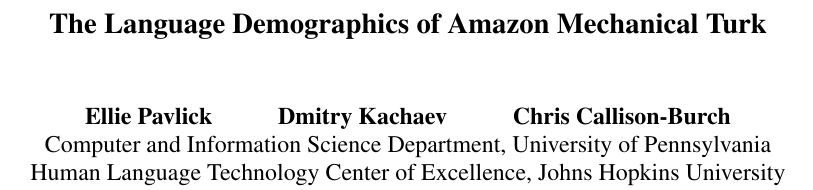
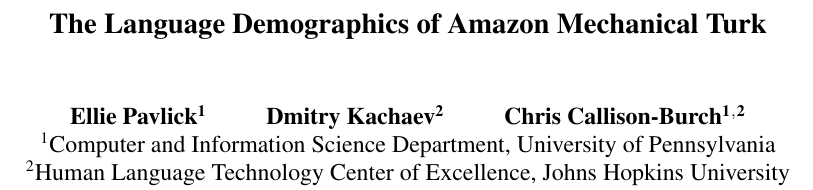
Before and after one commit to epavlick/turker-demographics, a LaTeX paper (writeup/paper.tex): part of page 1 of 9, cut so that both start at the same text. Compiled offline with pdfLaTeX.

Commit message:
Added markers to show affliations.

```diff
--- a/writeup/paper.tex
+++ b/writeup/paper.tex
@@ -20,12 +20,17 @@
 \DeclareMathOperator*{\argmax}{arg\,max}
 \setlength\titlebox{5.4cm}    % Expanding the titlebox
 
+
+
+\newcommand{\affliationPenn}{\ensuremath{{}^\text{1}}}
+\newcommand{\affliationJHU}{\ensuremath{{}^\text{2}}}
+
 \title{A large scale study of the languages spoken (by bilinguals) on Mechanical Turk}
 \title{The Language Demographics of  Amazon Mechanical Turk}
 
-\author{Ellie Pavlick \ \ \ \ \ \ \ \ \ \ Dmitry Kachaev \ \ \ \ \ \ \ \ \ \  Chris Callison-Burch \\
-Computer and Information Science Department, University of Pennsylvania \\
-Human Language Technology Center of Excellence, Johns Hopkins University \\
+\author{Ellie Pavlick\affliationPenn \ \ \ \ \ \ \ \ \ \ Dmitry Kachaev\affliationJHU \ \ \ \ \ \ \ \ \ \  Chris Callison-Burch\affliationPenn$^{,}$\affliationJHU \\
+\affliationPenn Computer and Information Science Department, University of Pennsylvania \\
+\affliationJHU Human Language Technology Center of Excellence, Johns Hopkins University \\
   }
 
 \date{}
```
